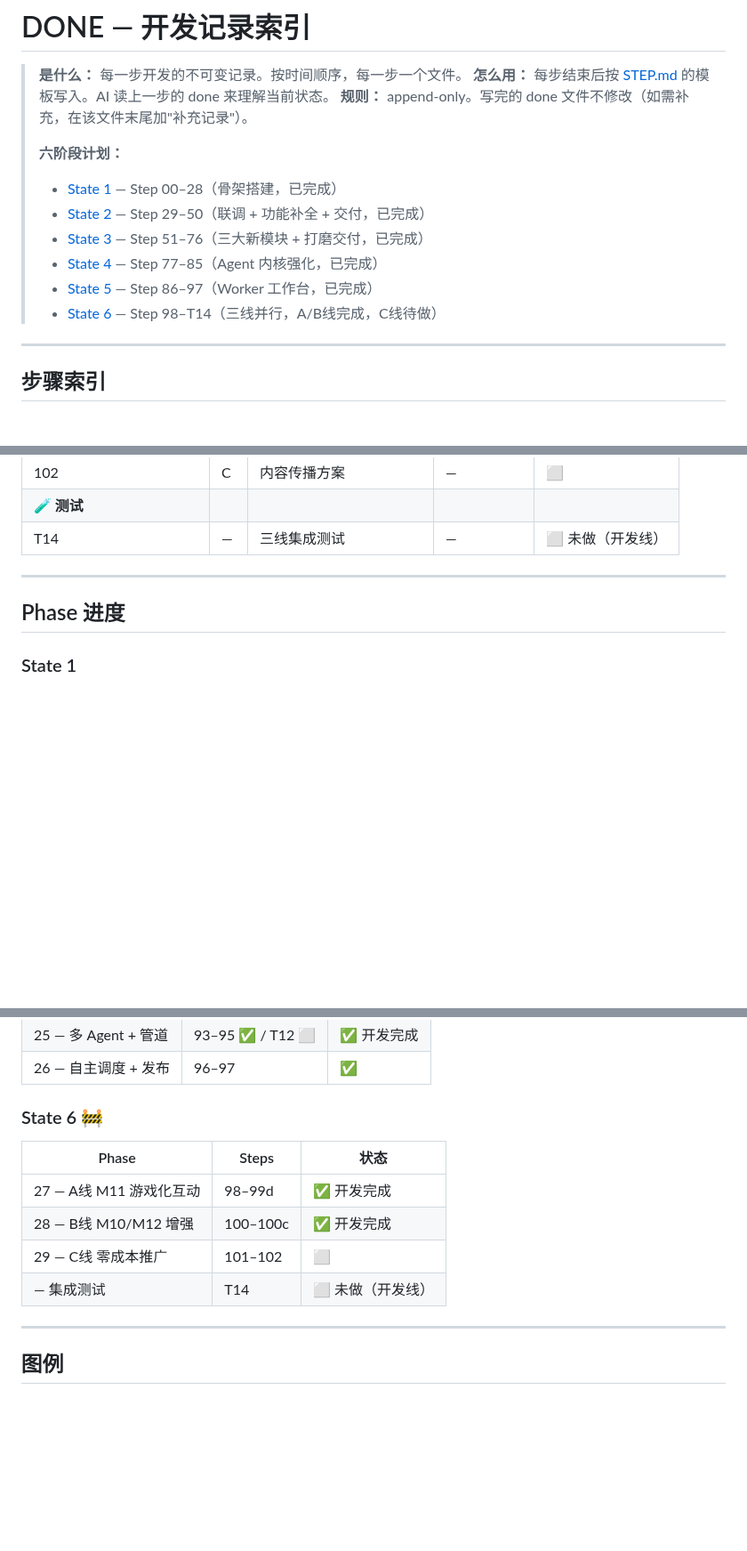
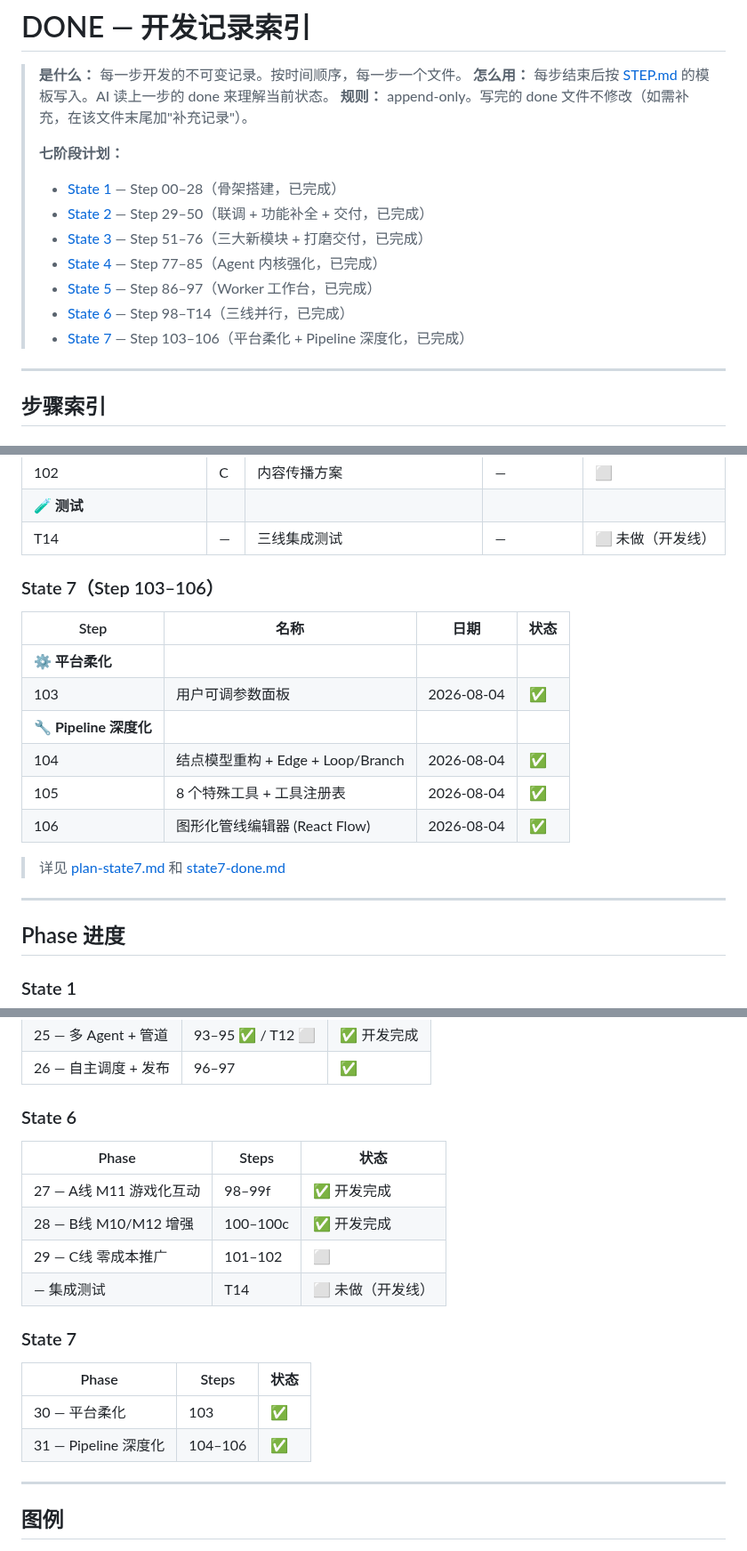
Before and after one commit to XiaoyinStingray/107AgentProject, a Markdown page: docs/done/README.md, 3 parts joined by grey strips. Shown at 89% size. Drawn GitHub-style; blank space fills up the shorter version.

Commit message:
Up readme

```diff
--- a/docs/done/README.md
+++ b/docs/done/README.md
@@ -4,13 +4,14 @@
 > **怎么用：** 每步结束后按 [STEP.md](../STEP.md) 的模板写入。AI 读上一步的 done 来理解当前状态。
 > **规则：** append-only。写完的 done 文件不修改（如需补充，在该文件末尾加"补充记录"）。
 >
-> **六阶段计划：**
+> **七阶段计划：**
 > - [State 1](../development-plan.md) — Step 00–28（骨架搭建，已完成）
 > - [State 2](../plan-state2.md) — Step 29–50（联调 + 功能补全 + 交付，已完成）
 > - [State 3](../plan-state3.md) — Step 51–76（三大新模块 + 打磨交付，已完成）
 > - [State 4](../plan-state4.md) — Step 77–85（Agent 内核强化，已完成）
 > - [State 5](../plan-state5.md) — Step 86–97（Worker 工作台，已完成）
-> - [State 6](../plan-state6.md) — Step 98–T14（三线并行，A/B线完成，C线待做）
+> - [State 6](../plan-state6.md) — Step 98–T14（三线并行，已完成）
+> - [State 7](../plan-state7.md) — Step 103–106（平台柔化 + Pipeline 深度化，已完成）
 
 ---
 
@@ -201,6 +204,19 @@
 | 102 | C | 内容传播方案 | — | ⬜ |
 | **🧪 测试** | | | | |
 | T14 | — | 三线集成测试 | — | ⬜ 未做（开发线） |
+
+### State 7（Step 103–106）
+
+| Step | 名称 | 日期 | 状态 |
+|------|------|------|------|
+| **⚙️ 平台柔化** | | | |
+| 103 | 用户可调参数面板 | 2026-08-04 | ✅ |
+| **🔧 Pipeline 深度化** | | | |
+| 104 | 结点模型重构 + Edge + Loop/Branch | 2026-08-04 | ✅ |
+| 105 | 8 个特殊工具 + 工具注册表 | 2026-08-04 | ✅ |
+| 106 | 图形化管线编辑器 (React Flow) | 2026-08-04 | ✅ |
+
+> 详见 [plan-state7.md](../plan-state7.md) 和 [state7-done.md](../state7-done.md)
 
 ---
 
@@ -258,14 +274,21 @@
 | 25 — 多 Agent + 管道 | 93–95 ✅ / T12 ⬜ | ✅ 开发完成 |
 | 26 — 自主调度 + 发布 | 96–97 | ✅ |
 
-### State 6 🚧
+### State 6
 
 | Phase | Steps | 状态 |
 |-------|-------|------|
-| 27 — A线 M11 游戏化互动 | 98–99d | ✅ 开发完成 |
+| 27 — A线 M11 游戏化互动 | 98–99f | ✅ 开发完成 |
 | 28 — B线 M10/M12 增强 | 100–100c | ✅ 开发完成 |
 | 29 — C线 零成本推广 | 101–102 | ⬜ |
 | — 集成测试 | T14 | ⬜ 未做（开发线） |
+
+### State 7
+
+| Phase | Steps | 状态 |
+|-------|-------|------|
+| 30 — 平台柔化 | 103 | ✅ |
+| 31 — Pipeline 深度化 | 104–106 | ✅ |
 
 ---
 
```
Also changed, not shown: other parts of docs/done/README.md (+4 -2 lines).
